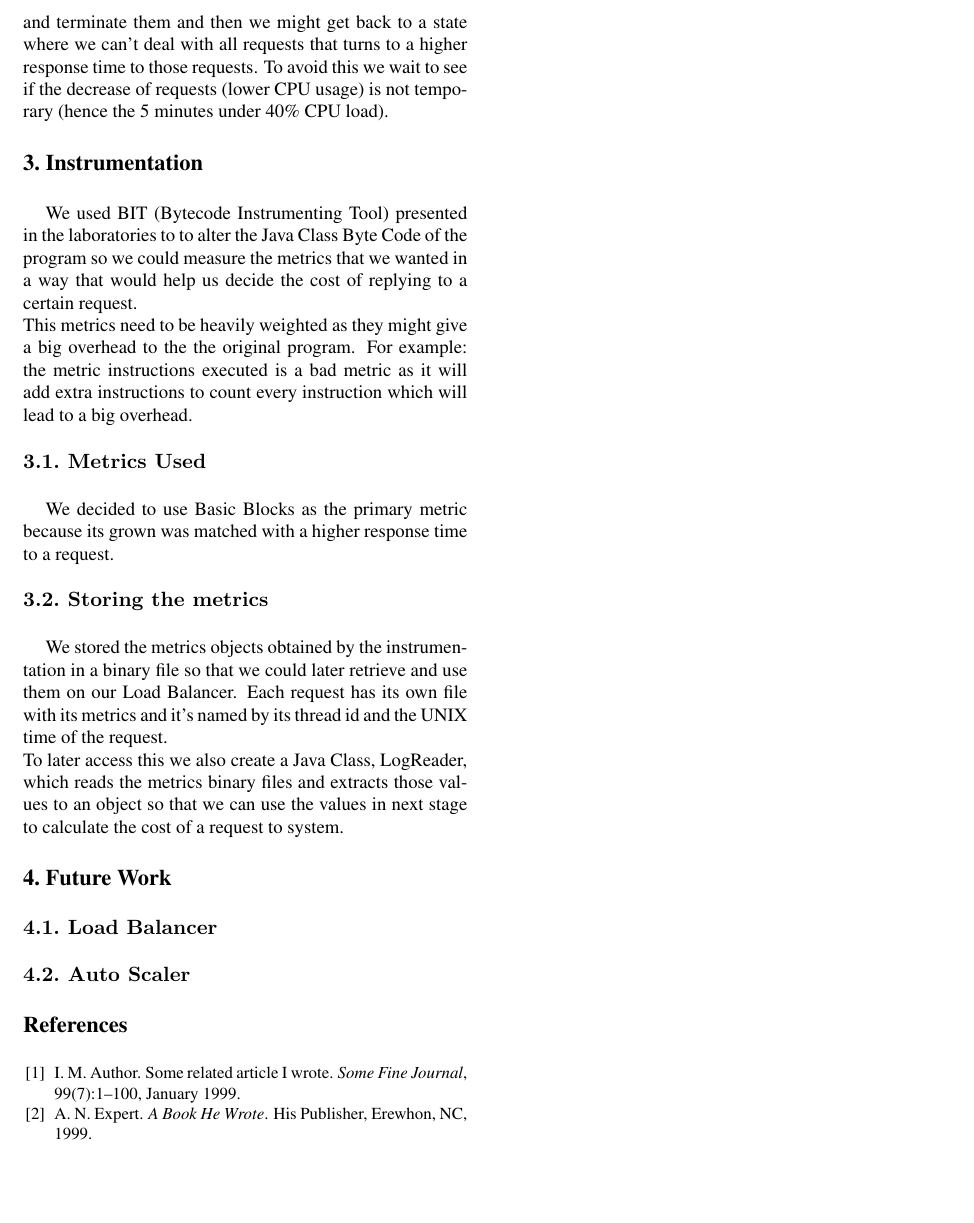
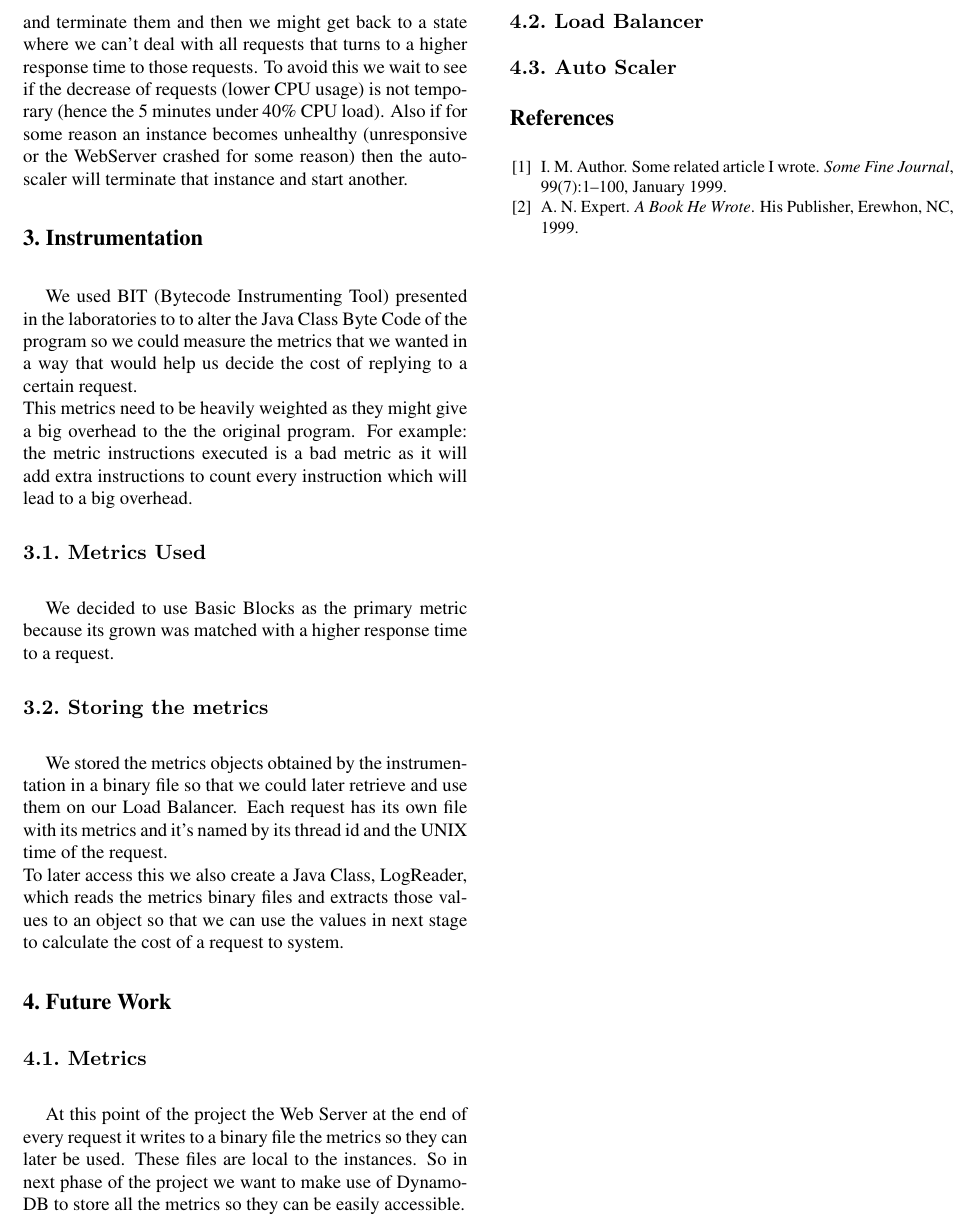
Before and after one commit to TM-CG/cnv1819, a LaTeX paper (checkpointReport/latex8.tex): part of page 2 of 2, cut so that both start at the same text, the shorter picture padded with empty space. Compiled offline with pdfLaTeX.

Commit message:
adds future work for metrics

```diff
--- a/checkpointReport/latex8.tex
+++ b/checkpointReport/latex8.tex
@@ -82,7 +82,9 @@
    we get a temporary decrease and terminate them and then we might get back to a state
    where we can't deal with all requests that turns to a higher response time to those
    requests. To avoid this we wait to see if the decrease of requests (lower CPU usage)
-   is not temporary (hence the 5 minutes under 40\% CPU load).
+   is not temporary (hence the 5 minutes under 40\% CPU load). Also if for some reason
+   an instance becomes unhealthy (unresponsive or the WebServer crashed for some reason)
+   then the auto-scaler will terminate that instance and start another.
 
 %-------------------------------------------------------------------------
 \Section{Instrumentation}
@@ -112,8 +114,13 @@
 %-------------------------------------------------------------------------
 
 \Section{Future Work}
+\SubSection{Metrics}
+   At this point of the project the Web Server at the end of every request
+   it writes to a binary file the metrics so they can later be used. These files
+   are local to the instances. So in next phase of the project we want to make use
+   of Dynamo-DB to store all the metrics so they can be easily accessible.
+
 \SubSection{Load Balancer}
-
 \SubSection{Auto Scaler}
 
 %-------------------------------------------------------------------------
```
Also changed, not shown: checkpointReport/latex8.pdf (deleted).
